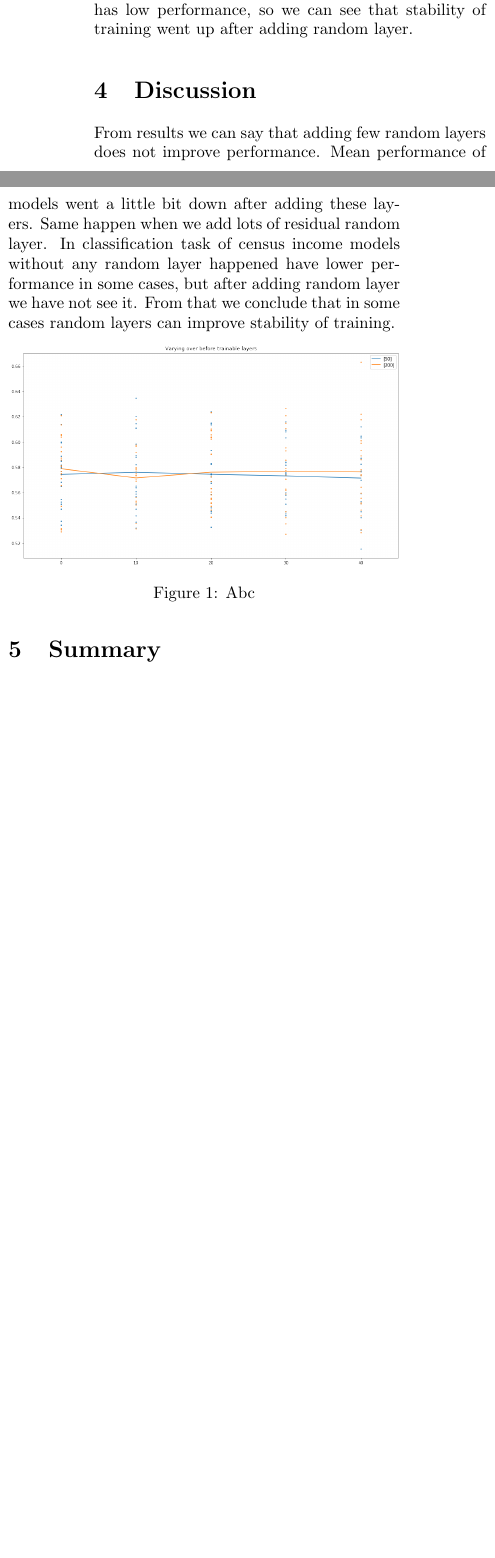
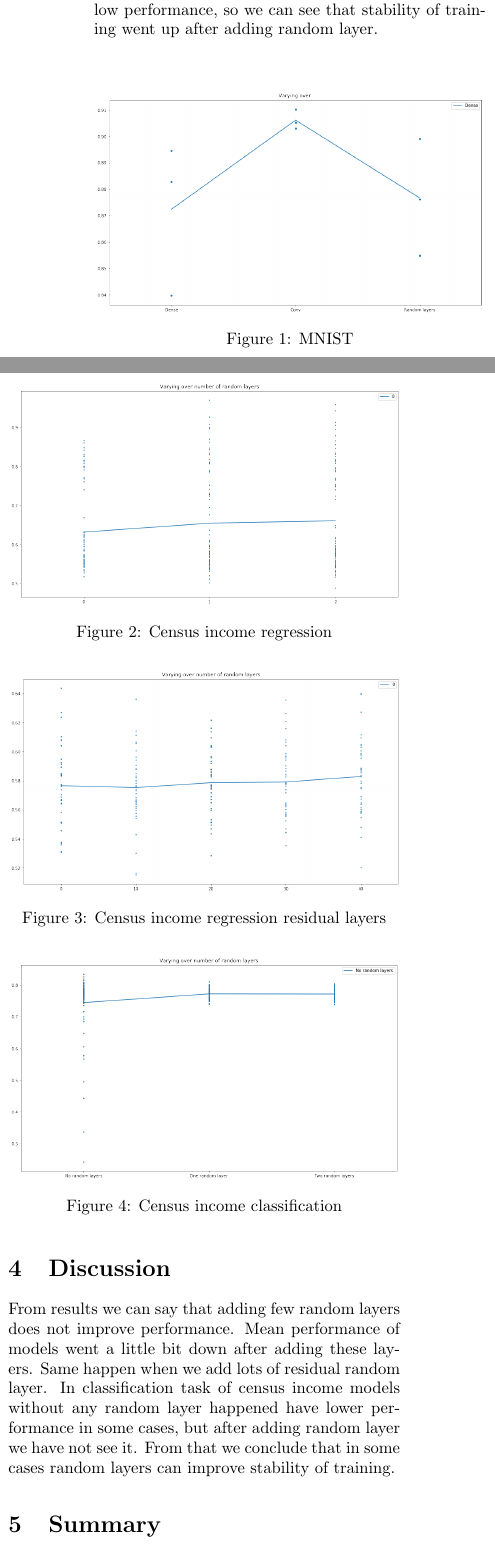
Before and after one commit to matejsladek/random_layers, a LaTeX paper (documents/report/report.tex): two parts of the columns of page 2 of 2 before the commit and two parts of the columns of page 2 of 3 after it, joined at a grey line, cut so that both start at the same text, the shorter picture padded with empty space. Compiled offline with pdfLaTeX.

Commit message:
add figures to report

```diff
--- a/documents/report/report.tex
+++ b/documents/report/report.tex
@@ -66,15 +66,36 @@
 
-	On Census income on classification task we take same models as in regression. We use sparse categorical crossentropy loss. Results are in (Fig 4). Best models have similar results even after adding random layer, but we can see mean is smaller for architectures without random layer and that is because few models has low performance, so we can see that stability of training went up after adding random layer.
+	On Census income on classification task we take same models as in regression. We use sparse categorical crossentropy loss. Results are in \ref{fig:result4}. Best models have similar results even after adding random layer, but we can see mean is smaller for architectures without random layer and that is because few models has low performance, so we can see that stability of training went up after adding random layer.
+
+	\begin{Figure}
+		\centering
+		\includegraphics[width=\linewidth]{figure1.png}
+		\captionof{figure}{MNIST}
+		\label{fig:result1}
+	\end{Figure}
+
+	\begin{Figure}
+		\centering
+		\includegraphics[width=\linewidth]{figure2.png}
+		\captionof{figure}{Census income regression}
+		\label{fig:result2}
+	\end{Figure}
+
+	\begin{Figure}
+		\centering
+		\includegraphics[width=\linewidth]{figure3.png}
+		\captionof{figure}{Census income regression residual layers}
+		\label{fig:result3}
+	\end{Figure}
+
+	\begin{Figure}
+		\centering
+		\includegraphics[width=\linewidth]{figure4.png}
+		\captionof{figure}{Census income classification}
+		\label{fig:result4}
+	\end{Figure}
 
 	\section{Discussion}
 	From results we can say that adding few random layers does not improve performance. Mean performance of models went a little bit down after adding these layers. Same happen when we add lots of residual random layer. In classification task of census income models without any random layer happened have lower performance in some cases, but after adding random layer we have not see it. From that we conclude that in some cases random layers can improve stability of training.
-
-	\begin{Figure}
-		\centering
-		\includegraphics[width=\linewidth]{index.png}
-		\captionof{figure}{Abc}
-		\label{fig:result}
-	\end{Figure}
 
 	\section{Summary}
 	In conclusion we proposed idea to memory limited implementation of random layers. We evaluated models with or without random layers on regression and classification tasks. We conclude that adding random layers does not change performance a much. In evaluation of classification task of census income dataset, we have seen that training stability was improved.
```
Also changed, not shown: documents/report/images/figure1.png, documents/report/report.tex (6 more changed lines).
